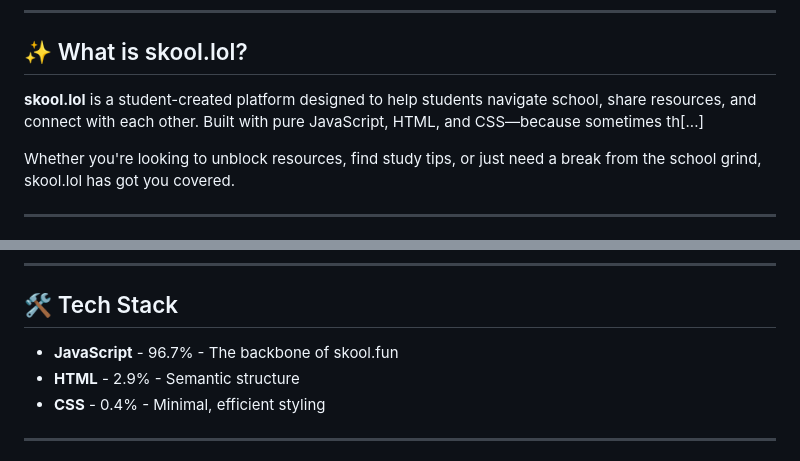
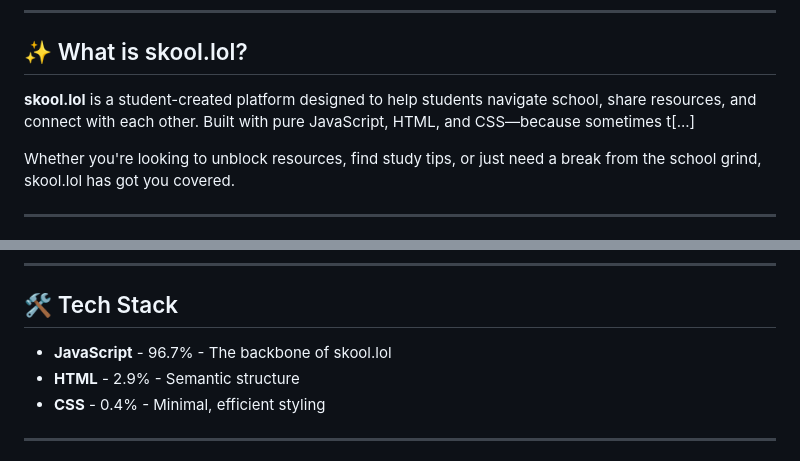
Before and after one commit to cryx-dev/skool.lol, a Markdown page: README.md, 2 parts joined by grey strips. Drawn GitHub-style.

Commit message:
Replace skool.fun with skool.lol in README

```diff
--- a/README.md
+++ b/README.md
@@ -10,7 +10,7 @@
 
 ## ✨ What is skool.lol?
 
-**skool.lol** is a student-created platform designed to help students navigate school, share resources, and connect with each other. Built with pure JavaScript, HTML, and CSS—because sometimes th[...]
+**skool.lol** is a student-created platform designed to help students navigate school, share resources, and connect with each other. Built with pure JavaScript, HTML, and CSS—because sometimes t[...]
 
 Whether you're looking to unblock resources, find study tips, or just need a break from the school grind, skool.lol has got you covered.
 
@@ -28,7 +28,7 @@ Whether you're looking to unblock resources, find study tips, or just need a bre
 
 ## 🛠️ Tech Stack
 
-- **JavaScript** - 96.7% - The backbone of skool.fun
+- **JavaScript** - 96.7% - The backbone of skool.lol
 - **HTML** - 2.9% - Semantic structure
 - **CSS** - 0.4% - Minimal, efficient styling
 
```
